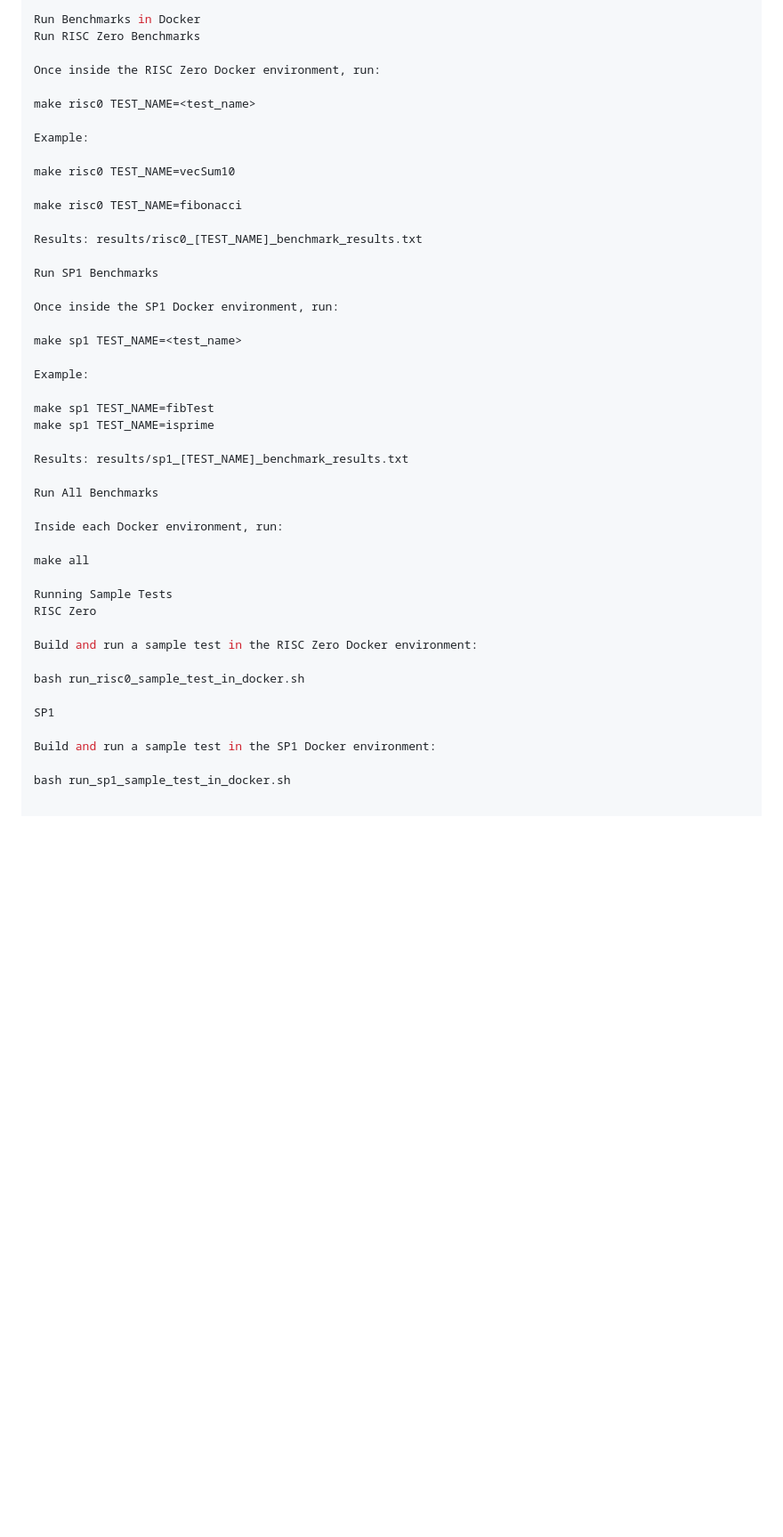
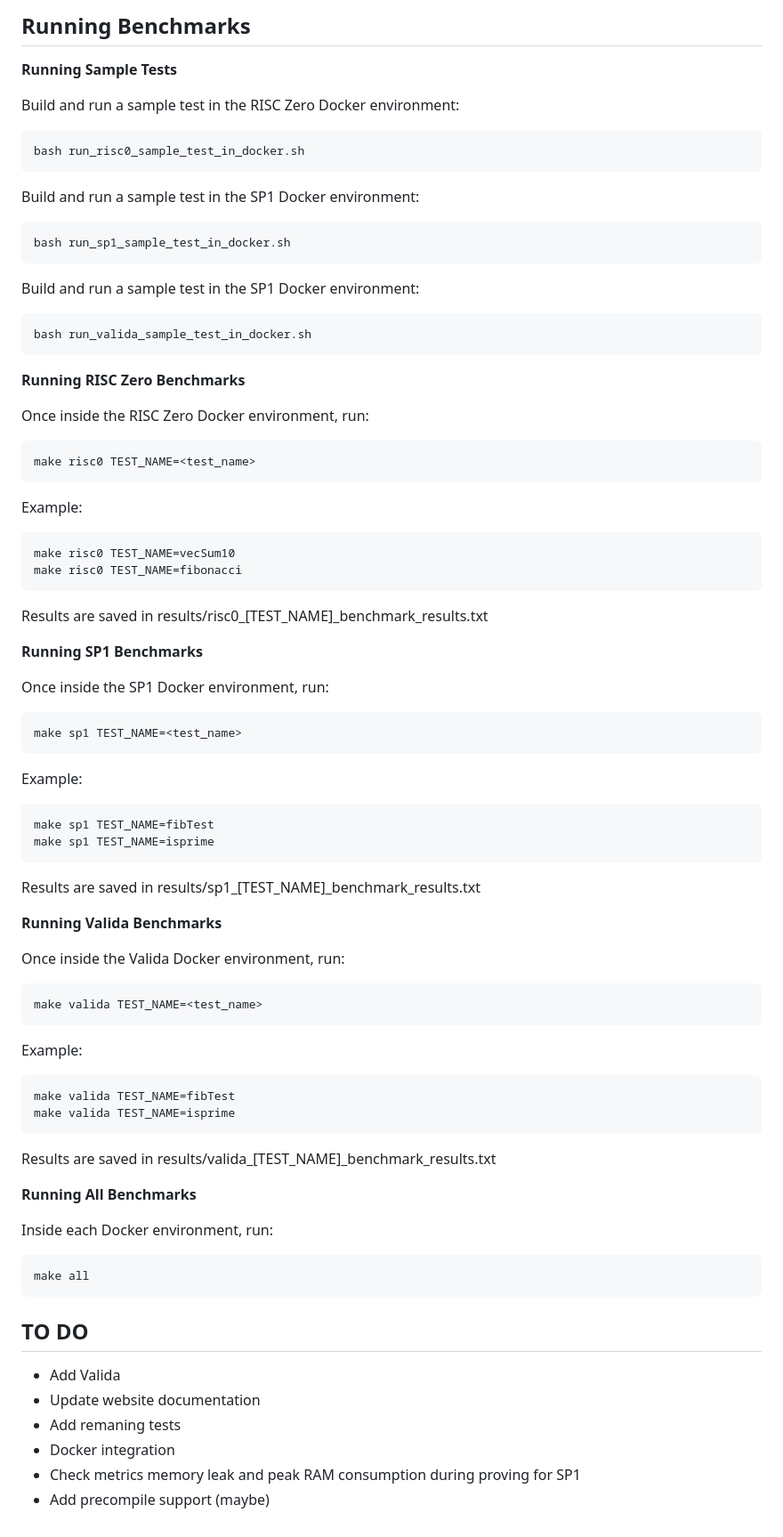
Before and after one commit to zkvmbenchmarks/zkvm_benchmarking_project, a Markdown page: README.md, the part around the change printed below. Shown: that part at 89% size. Rendered like a GitHub page; blank space fills up the shorter version.

````diff
--- a/README.md
+++ b/README.md
@@ -28,47 +90,77 @@ docker run -it --rm -v $(pwd):/app zkvm-benchmarking-sp1 bash
 
-Run Benchmarks in Docker
-Run RISC Zero Benchmarks
+## Running Benchmarks
+
+**Running Sample Tests**
+
+Build and run a sample test in the RISC Zero Docker environment:
+```bash
+bash run_risc0_sample_test_in_docker.sh
+```
+
+Build and run a sample test in the SP1 Docker environment:
+```bash
+bash run_sp1_sample_test_in_docker.sh
+```
+
+Build and run a sample test in the SP1 Docker environment:
+```bash
+bash run_valida_sample_test_in_docker.sh
+```
+
+**Running RISC Zero Benchmarks**
 
 Once inside the RISC Zero Docker environment, run:
-
+```bash
 make risc0 TEST_NAME=<test_name>
+```
 
 Example:
+```bash
+make risc0 TEST_NAME=vecSum10
+make risc0 TEST_NAME=fibonacci
+```
 
-make risc0 TEST_NAME=vecSum10
+Results are saved in results/risc0_[TEST_NAME]_benchmark_results.txt
 
-make risc0 TEST_NAME=fibonacci
-
-Results: results/risc0_[TEST_NAME]_benchmark_results.txt
-
-Run SP1 Benchmarks
+**Running SP1 Benchmarks**
 
 Once inside the SP1 Docker environment, run:
-
+```bash
 make sp1 TEST_NAME=<test_name>
+```
 
 Example:
-
+```bash
 make sp1 TEST_NAME=fibTest
 make sp1 TEST_NAME=isprime
+```
+Results are saved in results/sp1_[TEST_NAME]_benchmark_results.txt
 
-Results: results/sp1_[TEST_NAME]_benchmark_results.txt
+**Running Valida Benchmarks**
 
-Run All Benchmarks
+Once inside the Valida Docker environment, run:
+```bash
+make valida TEST_NAME=<test_name>
+```
+
+Example:
+```bash
+make valida TEST_NAME=fibTest
+make valida TEST_NAME=isprime
+```
+Results are saved in results/valida_[TEST_NAME]_benchmark_results.txt
+
+**Running All Benchmarks**
 
 Inside each Docker environment, run:
+```bash
+make all
+```
 
-make all
-
-Running Sample Tests
-RISC Zero
-
-Build and run a sample test in the RISC Zero Docker environment:
-
-bash run_risc0_sample_test_in_docker.sh
-
-SP1
-
-Build and run a sample test in the SP1 Docker environment:
-
-bash run_sp1_sample_test_in_docker.sh
+## TO DO
+- Add Valida
+- Update website documentation
+- Add remaning tests
+- Docker integration
+- Check metrics memory leak and peak RAM consumption during proving for SP1
+- Add precompile support (maybe)
````
Also changed, not shown: other parts of README.md (+70 -8 lines), website/images/benchmark_pipeline.png (added), website/images/measurement_logic.png (added).
